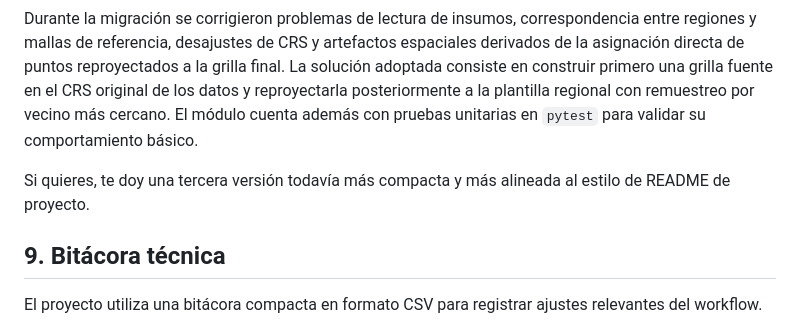
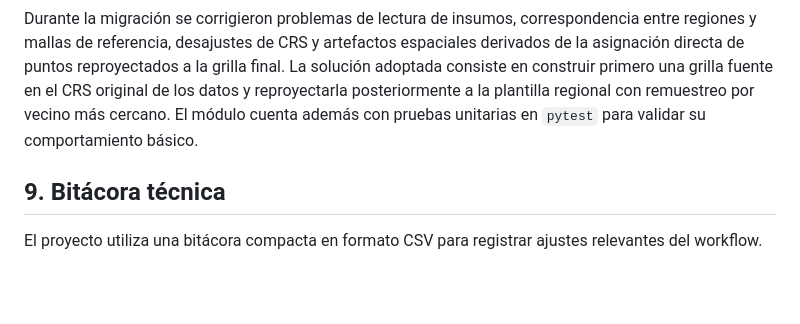
Before and after one commit to Maricruz-GA/Variables-para-el-MIE, a Markdown page: propuesta-workflow-iie/README.md, the part around the change. Rendered like a GitHub page; blank space fills up the shorter version.

Commit message:
Update README by removing compact version suggestion
Removed a suggestion for a more compact README version.

```diff
--- a/propuesta-workflow-iie/README.md
+++ b/propuesta-workflow-iie/README.md
@@ -147,8 +147,6 @@ Se añadió un script en Python headless para generar rasters regionales de **IE
 
 Durante la migración se corrigieron problemas de lectura de insumos, correspondencia entre regiones y mallas de referencia, desajustes de CRS y artefactos espaciales derivados de la asignación directa de puntos reproyectados a la grilla final. La solución adoptada consiste en construir primero una grilla fuente en el CRS original de los datos y reproyectarla posteriormente a la plantilla regional con remuestreo por vecino más cercano. El módulo cuenta además con pruebas unitarias en `pytest` para validar su comportamiento básico.
 
-Si quieres, te doy una tercera versión todavía más compacta y más alineada al estilo de README de proyecto.
-
 
 ## 9. Bitácora técnica
 
```
